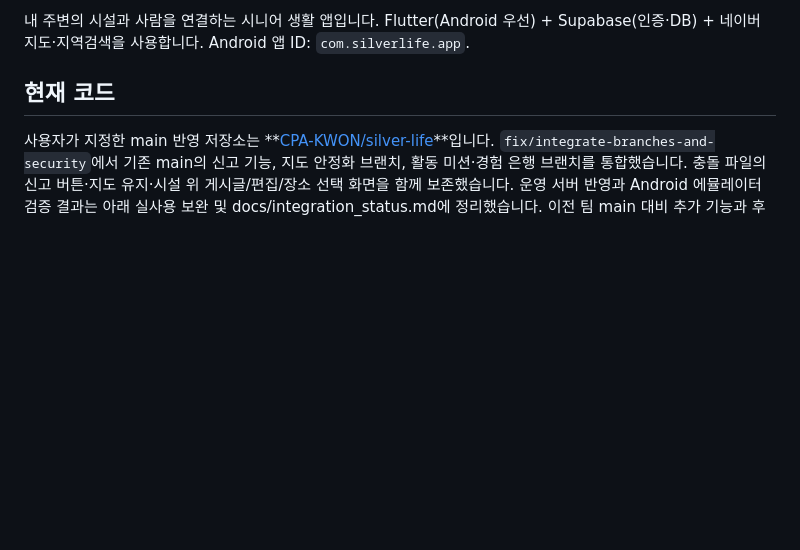
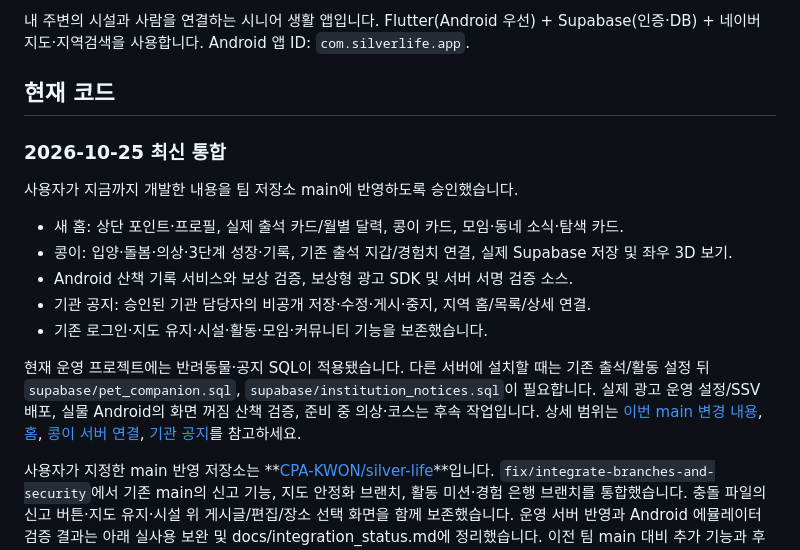
Before and after one commit to CPA-KWON/silver-life, a Markdown page: README.md, the part around the change. Rendered like a GitHub page; blank space fills up the shorter version.

Commit message:
Document October 25 main integration and remaining setup

```diff
--- a/README.md
+++ b/README.md
@@ -5,6 +5,20 @@ Flutter(Android 우선) + Supabase(인증·DB) + 네이버 지도·지역검색
 Android 앱 ID: `com.silverlife.app`.
 
 ## 현재 코드
+
+### 2026-10-25 최신 통합
+
+사용자가 지금까지 개발한 내용을 팀 저장소 main에 반영하도록 승인했습니다.
+
+- 새 홈: 상단 포인트·프로필, 실제 출석 카드/월별 달력, 콩이 카드, 모임·동네 소식·탐색 카드.
+- 콩이: 입양·돌봄·의상·3단계 성장·기록, 기존 출석 지갑/경험치 연결, 실제 Supabase 저장 및 좌우 3D 보기.
+- Android 산책 기록 서비스와 보상 검증, 보상형 광고 SDK 및 서버 서명 검증 소스.
+- 기관 공지: 승인된 기관 담당자의 비공개 저장·수정·게시·중지, 지역 홈/목록/상세 연결.
+- 기존 로그인·지도 유지·시설·활동·모임·커뮤니티 기능을 보존했습니다.
+
+현재 운영 프로젝트에는 반려동물·공지 SQL이 적용됐습니다. 다른 서버에 설치할 때는 기존 출석/활동 설정 뒤 `supabase/pet_companion.sql`, `supabase/institution_notices.sql`이 필요합니다.
+실제 광고 운영 설정/SSV 배포, 실물 Android의 화면 꺼짐 산책 검증, 준비 중 의상·코스는 후속 작업입니다.
+상세 범위는 [이번 main 변경 내용](docs/main_changes_2026_10_25.md), [홈](docs/home_attendance_design.md), [콩이 서버 연결](docs/pet_live_setup.md), [기관 공지](docs/home_local_news.md)를 참고하세요.
 
 사용자가 지정한 main 반영 저장소는 **[CPA-KWON/silver-life](https://github.com/CPA-KWON/silver-life)**입니다.
 `fix/integrate-branches-and-security`에서
```
Also changed, not shown: CLAUDE.md (+6 -0 lines), docs/main_changes_2026_10_25.md (added, +33 -0 lines).
